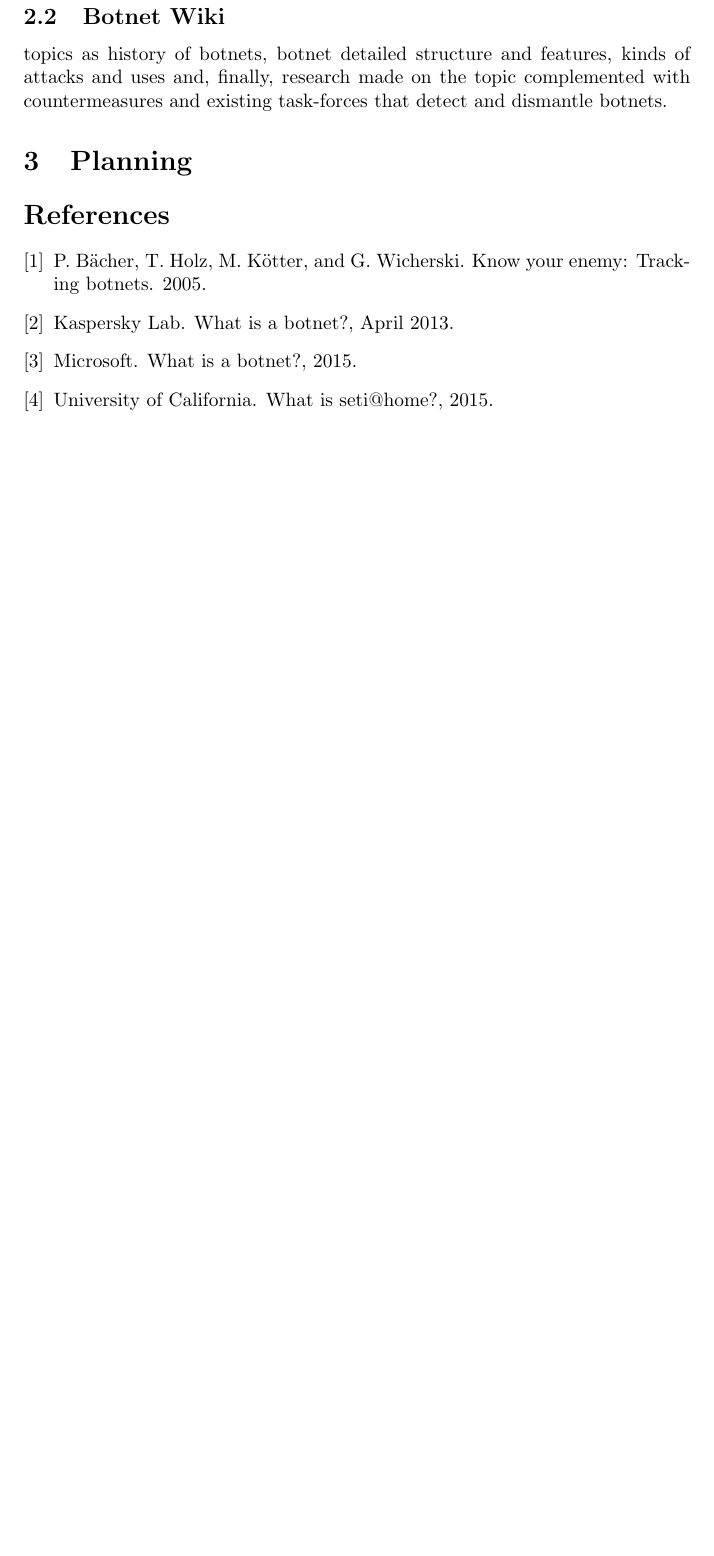
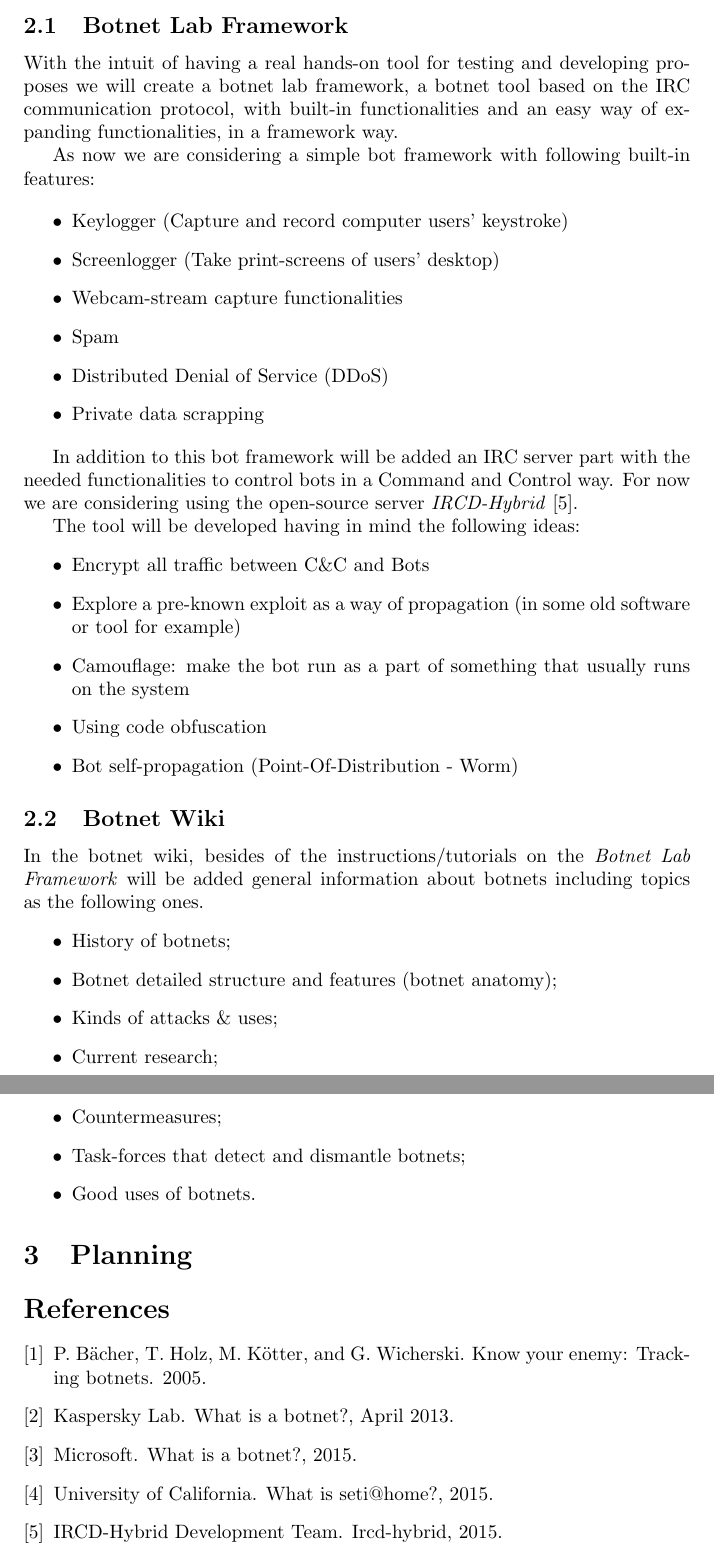
Before and after one commit to jpdias/botnet-lab, a LaTeX document (specification/specification.tex): part of page 4 of 4 before the commit and two parts of pages 4 and 5 of 5 after it, the two joined at a grey line, cut at the place of the change, the shorter picture padded with empty space. Compiled offline with pdfLaTeX.

Commit message:
added proposal part to specification

```diff
--- a/specification/specification.tex
+++ b/specification/specification.tex
@@ -63,9 +63,44 @@ With this we try to build a complete solution for the ones who are interested in
 
 \subsection{Botnet Lab Framework}
 
+With the intuit of having a real hands-on tool for testing and developing proposes we will create a botnet lab framework, a botnet tool based on the IRC communication protocol, with built-in functionalities and an easy way of expanding functionalities, in a framework way.
+
+As now we are considering a simple bot framework with following built-in features:
+
+\begin{itemize}
+	\item Keylogger (Capture and record computer users' keystroke)
+	\item Screenlogger (Take print-screens of users' desktop)
+	\item Webcam-stream capture functionalities
+	\item Spam
+	\item Distributed Denial of Service (DDoS)
+	\item Private data scrapping
+\end{itemize}
+
+In addition to this bot framework will be added an IRC server part with the needed functionalities to control bots in a Command and Control way. For now we are considering using the open-source server \textit{IRCD-Hybrid} \cite{app:ircdhybrid}.
+
+The tool will be developed having in mind the following ideas:
+\begin{itemize}
+	\item Encrypt all traffic between C\&C and Bots
+	\item Explore a pre-known exploit as a way of propagation (in some old software or tool for example)
+	\item Camouflage: make the bot run as a part of something that usually runs on the system
+	\item Using code obfuscation
+	\item Bot self-propagation (Point-Of-Distribution - Worm)
+\end{itemize}
+
+
 \subsection{Botnet Wiki}
 
-topics as history of botnets, botnet detailed structure and features, kinds of attacks and uses and, finally, research made on the topic complemented with countermeasures and existing task-forces that detect and dismantle botnets.
+In the botnet wiki, besides of the instructions/tutorials on the \textit{Botnet Lab Framework} will be added general information about botnets including topics as the following ones.
+\begin{itemize}
+	\item History of botnets;
+	\item Botnet detailed structure and features (botnet anatomy);
+	\item Kinds of attacks \& uses;
+	\item Current research;
+	\item Countermeasures;
+	\item Task-forces that detect and dismantle botnets;
+	\item Good uses of botnets.
+\end{itemize}
+
 \section{Planning}
 
 \bibliographystyle{plain}
```
Also changed, not shown: specification/resources.bib (+7 -0 lines), specification/specification.bbl, specification/specification.pdf, 3 other files.
